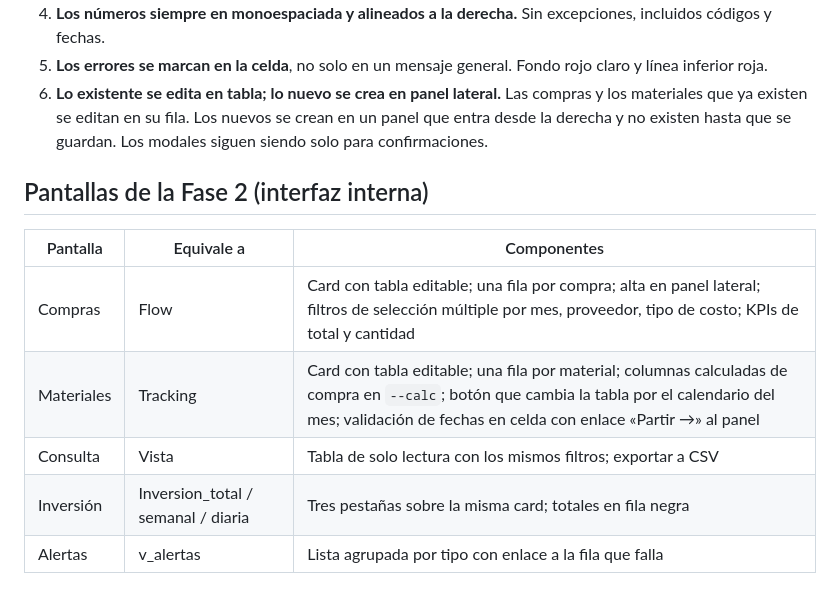
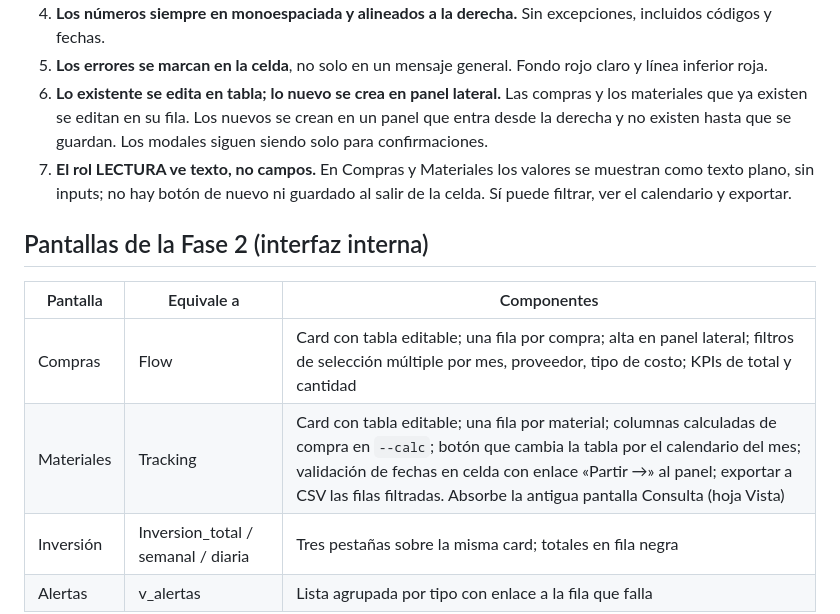
Before and after one commit to NicolasOrjuela-ZB/OASIS, a Markdown page: DISENO.md, the part around the change. Rendered like a GitHub page; blank space fills up the shorter version.

Commit message:
CLAUDE.md y DISENO.md: Consulta se elimina, quedan Inversión y Alertas; regla de LECTURA
Co-Authored-By: Claude Opus 5.5 <noreply@anthropic.com>

```diff
--- a/DISENO.md
+++ b/DISENO.md
@@ -135,14 +135,14 @@ Dos columnas: izquierda `--k` con la marca y una frase en `#A39D8B`; derecha el
 4. **Los números siempre en monoespaciada y alineados a la derecha.** Sin excepciones, incluidos códigos y fechas.
 5. **Los errores se marcan en la celda**, no solo en un mensaje general. Fondo rojo claro y línea inferior roja.
 6. **Lo existente se edita en tabla; lo nuevo se crea en panel lateral.** Las compras y los materiales que ya existen se editan en su fila. Los nuevos se crean en un panel que entra desde la derecha y no existen hasta que se guardan. Los modales siguen siendo solo para confirmaciones.
+7. **El rol LECTURA ve texto, no campos.** En Compras y Materiales los valores se muestran como texto plano, sin inputs; no hay botón de nuevo ni guardado al salir de la celda. Sí puede filtrar, ver el calendario y exportar.
 
 ## Pantallas de la Fase 2 (interfaz interna)
 
 | Pantalla | Equivale a | Componentes |
 |---|---|---|
 | Compras | Flow | Card con tabla editable; una fila por compra; alta en panel lateral; filtros de selección múltiple por mes, proveedor, tipo de costo; KPIs de total y cantidad |
-| Materiales | Tracking | Card con tabla editable; una fila por material; columnas calculadas de compra en `--calc`; botón que cambia la tabla por el calendario del mes; validación de fechas en celda con enlace «Partir →» al panel |
-| Consulta | Vista | Tabla de solo lectura con los mismos filtros; exportar a CSV |
+| Materiales | Tracking | Card con tabla editable; una fila por material; columnas calculadas de compra en `--calc`; botón que cambia la tabla por el calendario del mes; validación de fechas en celda con enlace «Partir →» al panel; exportar a CSV las filas filtradas. Absorbe la antigua pantalla Consulta (hoja Vista) |
 | Inversión | Inversion_total / semanal / diaria | Tres pestañas sobre la misma card; totales en fila negra |
 | Alertas | v_alertas | Lista agrupada por tipo con enlace a la fila que falla |
 
```
Also changed, not shown: CLAUDE.md (+2 -2 lines).
